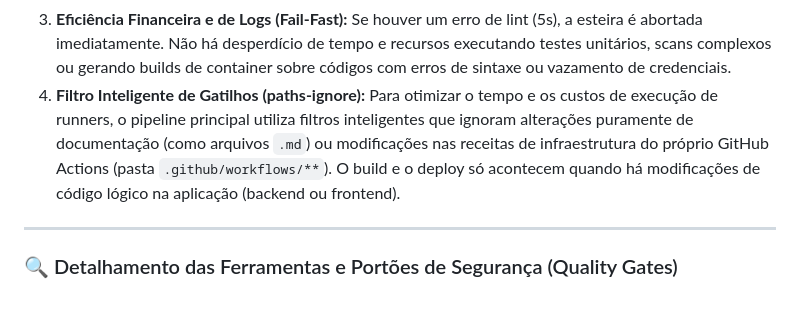
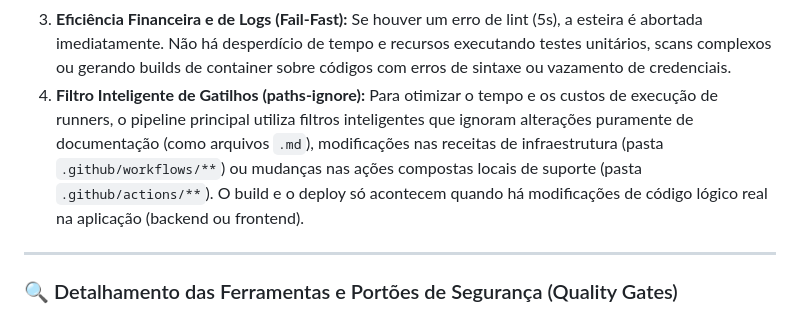
Before and after one commit to Tiago-TSG/tetris-app, a Markdown page: README.md, the part around the change. Rendered like a GitHub page.

Commit message:
doc: Atualiza a documentação sobre os filtros paths-ignore

```diff
--- a/README.md
+++ b/README.md
@@ -126,7 +126,7 @@ Esta arquitetura linear traz grandes benefícios de governança de software:
 1. **Confiança Incremental:** O código só é escaneado em segurança se estiver bem formatado; só é testado logicamente se estiver livre de falhas de segurança conhecidas; só é buildado e implantado se passar em todos os testes funcionais.
 2. **Separação de Artefato e Orquestração (Melhor Prática de CD):** O job **`4. Secure Artifact Build (SCA)`** é focado puramente em empacotar, escanear as camadas do container (Trivy Image Scan) e "promover" o artefato seguro para o registro oficial do GCP (**Google Artifact Registry - GAR**). O job **`5. Continuous Deployment (CD)`** é totalmente desacoplado e assume apenas o papel de orquestração do ambiente, puxando a imagem já aprovada do GAR para atualizar o **Cloud Run** e aplicando em seguida os orquestradores SAGA do **Google Cloud Workflows**.
 3. **Eficiência Financeira e de Logs (Fail-Fast):** Se houver um erro de lint (5s), a esteira é abortada imediatamente. Não há desperdício de tempo e recursos executando testes unitários, scans complexos ou gerando builds de container sobre códigos com erros de sintaxe ou vazamento de credenciais.
-4. **Filtro Inteligente de Gatilhos (paths-ignore):** Para otimizar o tempo e os custos de execução de runners, o pipeline principal utiliza filtros inteligentes que ignoram alterações puramente de documentação (como arquivos `.md`) ou modificações nas receitas de infraestrutura do próprio GitHub Actions (pasta `.github/workflows/**`). O build e o deploy só acontecem quando há modificações de código lógico na aplicação (backend ou frontend).
+4. **Filtro Inteligente de Gatilhos (paths-ignore):** Para otimizar o tempo e os custos de execução de runners, o pipeline principal utiliza filtros inteligentes que ignoram alterações puramente de documentação (como arquivos `.md`), modificações nas receitas de infraestrutura (pasta `.github/workflows/**`) ou mudanças nas ações compostas locais de suporte (pasta `.github/actions/**`). O build e o deploy só acontecem quando há modificações de código lógico real na aplicação (backend ou frontend).
 
 ---
 
```
